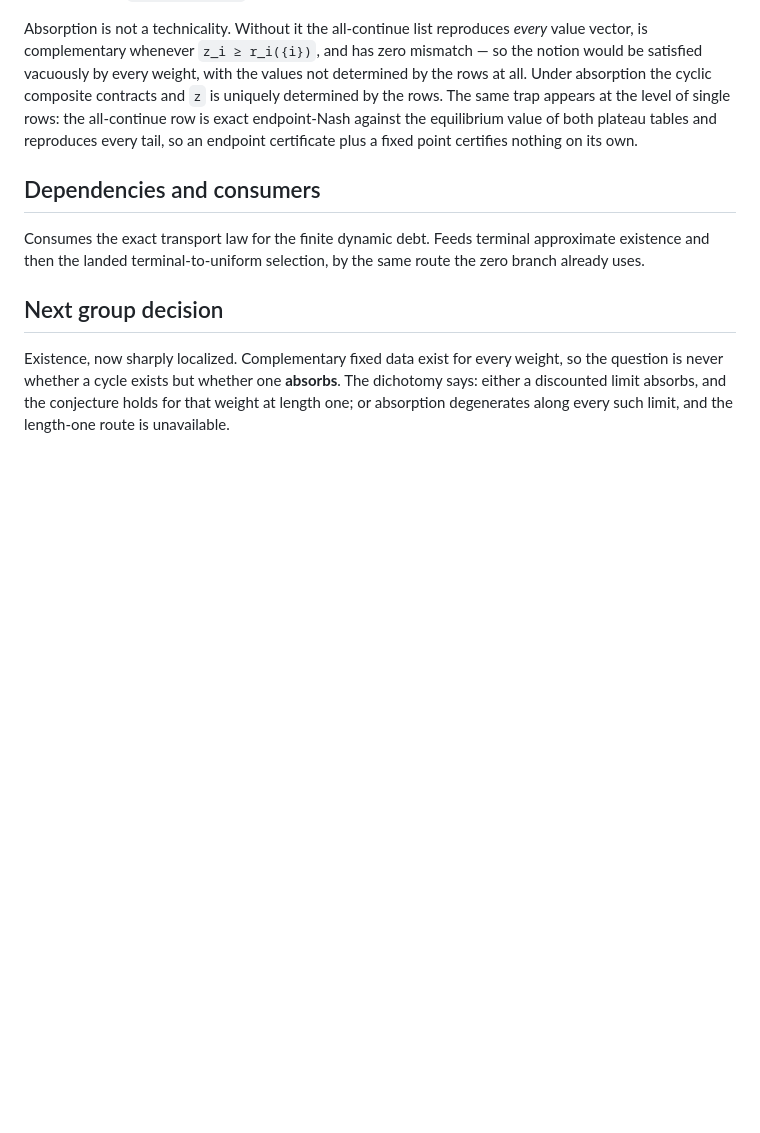
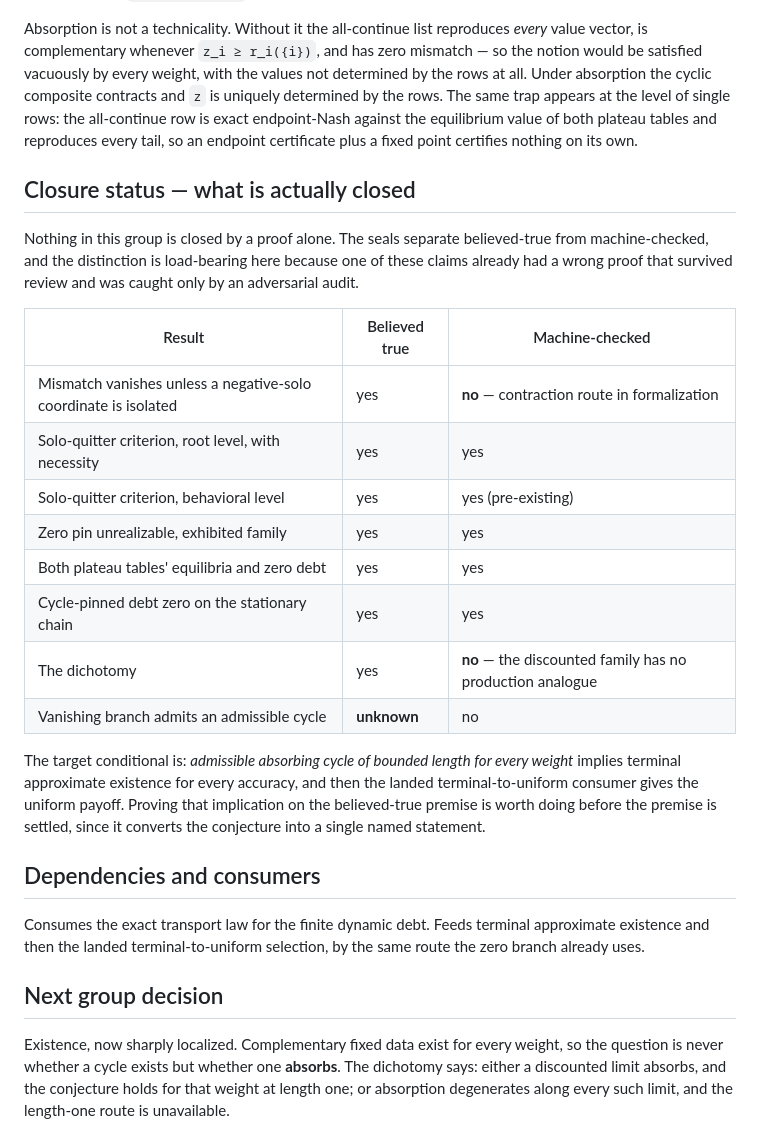
Before and after one commit to elazarg/GameTheory, a Markdown page: ideas/AbsorbingCycleCarrier/README.md, the part around the change. Rendered like a GitHub page; blank space fills up the shorter version.

Commit message:
Separate believed-true from machine-checked in the carrier group
Adds an explicit closure table. The distinction matters here because the
mismatch claim had a wrong proof that survived review and was caught only by
adversarial audit, so "proved" in a claim file is not closure.

Two central results are believed-true but not formalized: the mismatch
characterization (contraction route now in formalization) and the dichotomy
(the discounted family has no production analogue).

Names the target conditional -- admissible absorbing cycle of bounded length
implies terminal approximate existence, then the landed terminal-to-uniform
consumer -- as worth proving on the believed-true premise, since it converts
the conjecture into a single named statement.

Co-Authored-By: Claude Opus 5 <noreply@anthropic.com>

```diff
--- a/ideas/AbsorbingCycleCarrier/README.md
+++ b/ideas/AbsorbingCycleCarrier/README.md
@@ -43,6 +43,30 @@ the level of single rows: the all-continue row is exact endpoint-Nash against
 the equilibrium value of both plateau tables and reproduces every tail, so an
 endpoint certificate plus a fixed point certifies nothing on its own.
 
+## Closure status — what is actually closed
+
+Nothing in this group is closed by a proof alone. The seals separate
+believed-true from machine-checked, and the distinction is load-bearing here
+because one of these claims already had a wrong proof that survived review and
+was caught only by an adversarial audit.
+
+| Result | Believed true | Machine-checked |
+| --- | --- | --- |
+| Mismatch vanishes unless a negative-solo coordinate is isolated | yes | **no** — contraction route in formalization |
+| Solo-quitter criterion, root level, with necessity | yes | yes |
+| Solo-quitter criterion, behavioral level | yes | yes (pre-existing) |
+| Zero pin unrealizable, exhibited family | yes | yes |
+| Both plateau tables' equilibria and zero debt | yes | yes |
+| Cycle-pinned debt zero on the stationary chain | yes | yes |
+| The dichotomy | yes | **no** — the discounted family has no production analogue |
+| Vanishing branch admits an admissible cycle | **unknown** | no |
+
+The target conditional is: *admissible absorbing cycle of bounded length for
+every weight* implies terminal approximate existence for every accuracy, and
+then the landed terminal-to-uniform consumer gives the uniform payoff. Proving
+that implication on the believed-true premise is worth doing before the premise
+is settled, since it converts the conjecture into a single named statement.
+
 ## Dependencies and consumers
 
 Consumes the exact transport law for the finite dynamic debt. Feeds terminal
```
